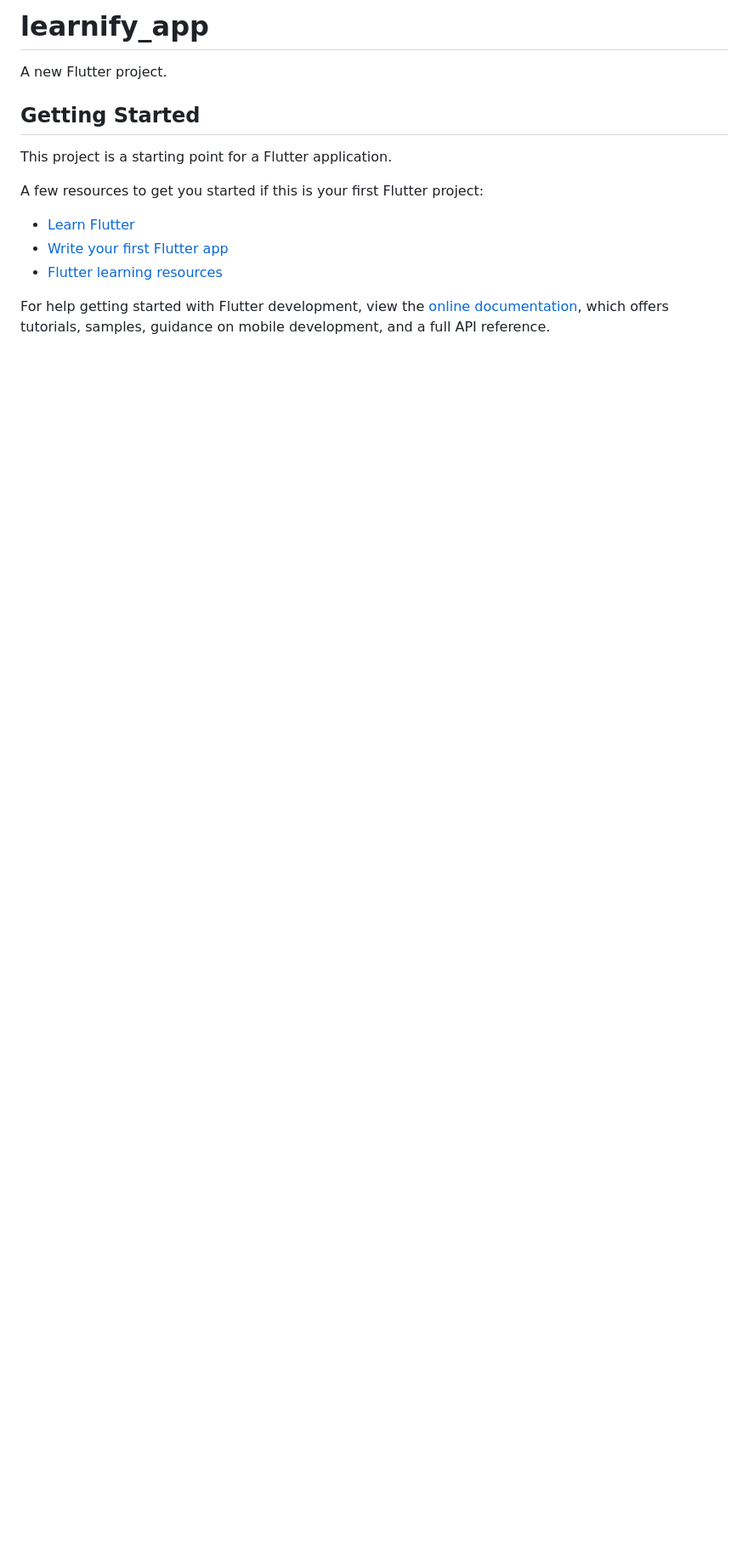
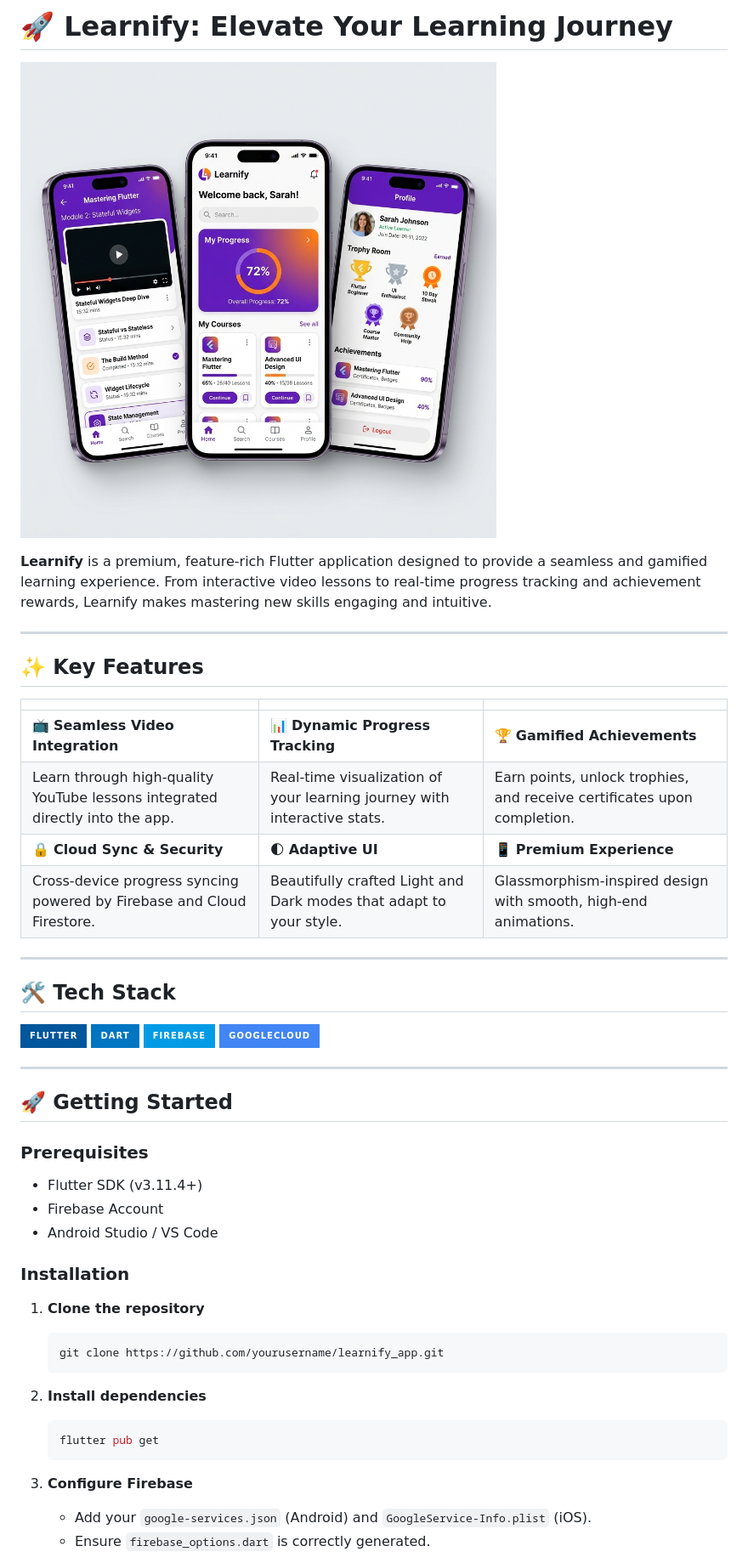
Before and after one commit to Rejuyan/learnify_app, a Markdown page: README.md, the part around the change printed below. Shown: that part at 85% size. Rendered like a GitHub page; pictures changed too: docs/images/mockup.png (added); badges without logos; blank space fills up the shorter version.

Commit message:
docs: revamp README.md with premium design and app mockups

````diff
--- a/README.md
+++ b/README.md
@@ -1,17 +1,51 @@
-# learnify_app
+# 🚀 Learnify: Elevate Your Learning Journey
 
-A new Flutter project.
+![Learnify Mockup](docs/images/mockup.png)
 
-## Getting Started
+**Learnify** is a premium, feature-rich Flutter application designed to provide a seamless and gamified learning experience. From interactive video lessons to real-time progress tracking and achievement rewards, Learnify makes mastering new skills engaging and intuitive.
 
-This project is a starting point for a Flutter application.
+---
 
-A few resources to get you started if this is your first Flutter project:
+## ✨ Key Features
 
-- [Learn Flutter](https://docs.flutter.dev/get-started/learn-flutter)
-- [Write your first Flutter app](https://docs.flutter.dev/get-started/codelab)
-- [Flutter learning resources](https://docs.flutter.dev/reference/learning-resources)
+| | | |
+| :--- | :--- | :--- |
+| 📺 **Seamless Video Integration** | 📊 **Dynamic Progress Tracking** | 🏆 **Gamified Achievements** |
+| Learn through high-quality YouTube lessons integrated directly into the app. | Real-time visualization of your learning journey with interactive stats. | Earn points, unlock trophies, and receive certificates upon completion. |
+| 🔒 **Cloud Sync & Security** | 🌓 **Adaptive UI** | 📱 **Premium Experience** |
+| Cross-device progress syncing powered by Firebase and Cloud Firestore. | Beautifully crafted Light and Dark modes that adapt to your style. | Glassmorphism-inspired design with smooth, high-end animations. |
 
-For help getting started with Flutter development, view the
-[online documentation](https://docs.flutter.dev/), which offers tutorials,
-samples, guidance on mobile development, and a full API reference.
+---
+
+## 🛠️ Tech Stack
+
+![Flutter](https://img.shields.io/badge/Flutter-%2302569B.svg?style=for-the-badge&logo=Flutter&logoColor=white)
+![Dart](https://img.shields.io/badge/dart-%230175C2.svg?style=for-the-badge&logo=dart&logoColor=white)
+![Firebase](https://img.shields.io/badge/firebase-%23039BE5.svg?style=for-the-badge&logo=firebase)
+![Google Cloud](https://img.shields.io/badge/GoogleCloud-%234285F4.svg?style=for-the-badge&logo=google-cloud&logoColor=white)
+
+---
+
+## 🚀 Getting Started
+
+### Prerequisites
+- Flutter SDK (v3.11.4+)
+- Firebase Account
+- Android Studio / VS Code
+
+### Installation
+
+1. **Clone the repository**
+   ```bash
+   git clone https://github.com/yourusername/learnify_app.git
+   ```
+
+2. **Install dependencies**
+   ```bash
+   flutter pub get
+   ```
+
+3. **Configure Firebase**
+   - Add your `google-services.json` (Android) and `GoogleService-Info.plist` (iOS).
+   - Ensure `firebase_options.dart` is correctly generated.
+
````
Also changed, not shown: other parts of README.md (+28 -0 lines), docs/images/banner.png (added).
